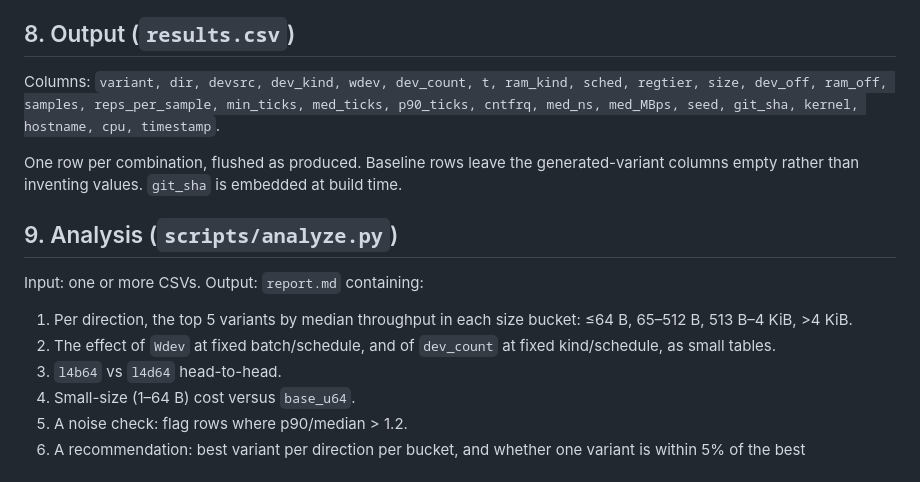
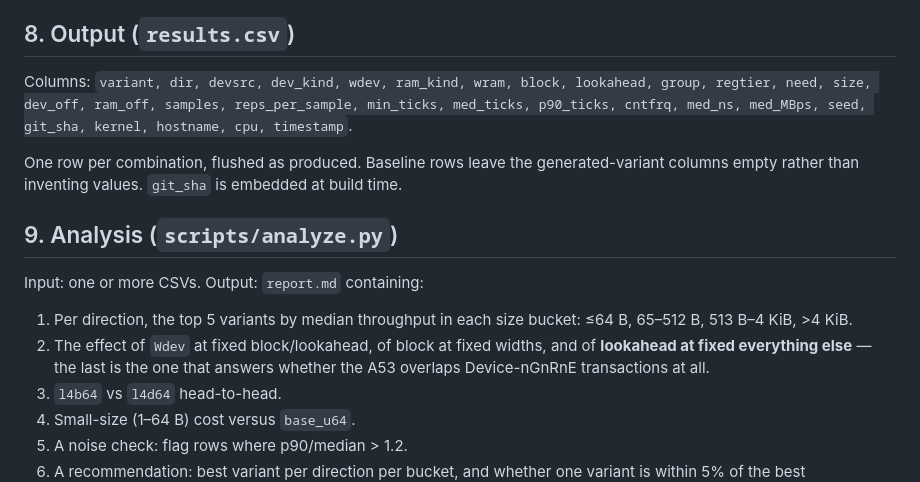
Before and after one commit to shirleyquirk/example, a Markdown page: SPEC.md, the part around one of its changes. Rendered like a GitHub page.

```diff
--- a/SPEC.md
+++ b/SPEC.md
@@ -296,7 +311,7 @@ Because R repeats the same copy back to back, the RAM side is warm in L1/L2 for
 
 ## 8. Output (`results.csv`)
 
-Columns: `variant, dir, devsrc, dev_kind, wdev, dev_count, t, ram_kind, sched, regtier, size, dev_off, ram_off, samples, reps_per_sample, min_ticks, med_ticks, p90_ticks, cntfrq, med_ns, med_MBps, seed, git_sha, kernel, hostname, cpu, timestamp`.
+Columns: `variant, dir, devsrc, dev_kind, wdev, ram_kind, wram, block, lookahead, group, regtier, need, size, dev_off, ram_off, samples, reps_per_sample, min_ticks, med_ticks, p90_ticks, cntfrq, med_ns, med_MBps, seed, git_sha, kernel, hostname, cpu, timestamp`.
 
 One row per combination, flushed as produced. Baseline rows leave the generated-variant columns empty rather than inventing values. `git_sha` is embedded at build time.
 
@@ -305,7 +320,7 @@ One row per combination, flushed as produced. Baseline rows leave the generated-
 Input: one or more CSVs. Output: `report.md` containing:
 
 1. Per direction, the top 5 variants by median throughput in each size bucket: ≤64 B, 65–512 B, 513 B–4 KiB, >4 KiB.
-2. The effect of `Wdev` at fixed batch/schedule, and of `dev_count` at fixed kind/schedule, as small tables.
+2. The effect of `Wdev` at fixed block/lookahead, of block at fixed widths, and of **lookahead at fixed everything else** — the last is the one that answers whether the A53 overlaps Device-nGnRnE transactions at all.
 3. `l4b64` vs `l4d64` head-to-head.
 4. Small-size (1–64 B) cost versus `base_u64`.
 5. A noise check: flag rows where p90/median > 1.2.
```
Also changed, not shown: other parts of SPEC.md (+48 -31 lines), NOTES.md (+6 -1 lines).
